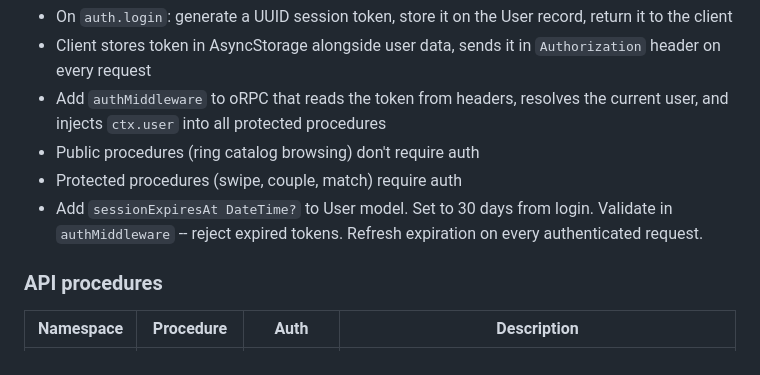
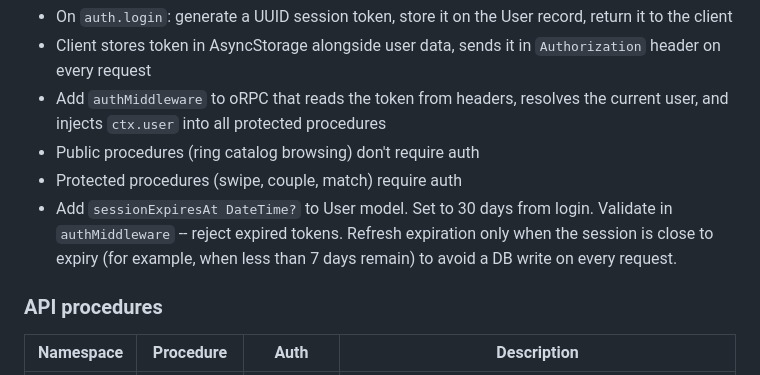
Before and after one commit to abarriel/ring, a Markdown page: PLAN.md, the part around the change. Rendered like a GitHub page.

Commit message:
Update PLAN.md
Co-authored-by: Copilot <175728472+Copilot@users.noreply.github.com>

```diff
--- a/PLAN.md
+++ b/PLAN.md
@@ -116,7 +116,7 @@ The current login is name-only with no session management. Before building any u
 - Add `authMiddleware` to oRPC that reads the token from headers, resolves the current user, and injects `ctx.user` into all protected procedures
 - Public procedures (ring catalog browsing) don't require auth
 - Protected procedures (swipe, couple, match) require auth
-- Add `sessionExpiresAt DateTime?` to User model. Set to 30 days from login. Validate in `authMiddleware` -- reject expired tokens. Refresh expiration on every authenticated request.
+- Add `sessionExpiresAt DateTime?` to User model. Set to 30 days from login. Validate in `authMiddleware` -- reject expired tokens. Refresh expiration only when the session is close to expiry (for example, when less than 7 days remain) to avoid a DB write on every request.
 
 ### API procedures
 
```
